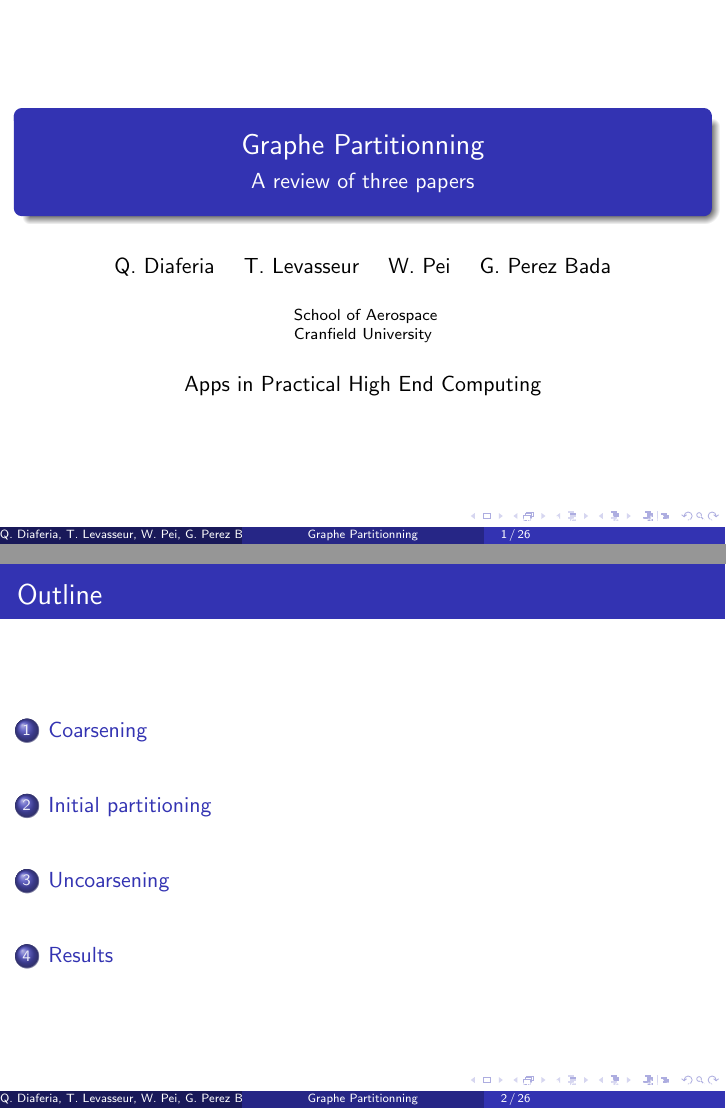
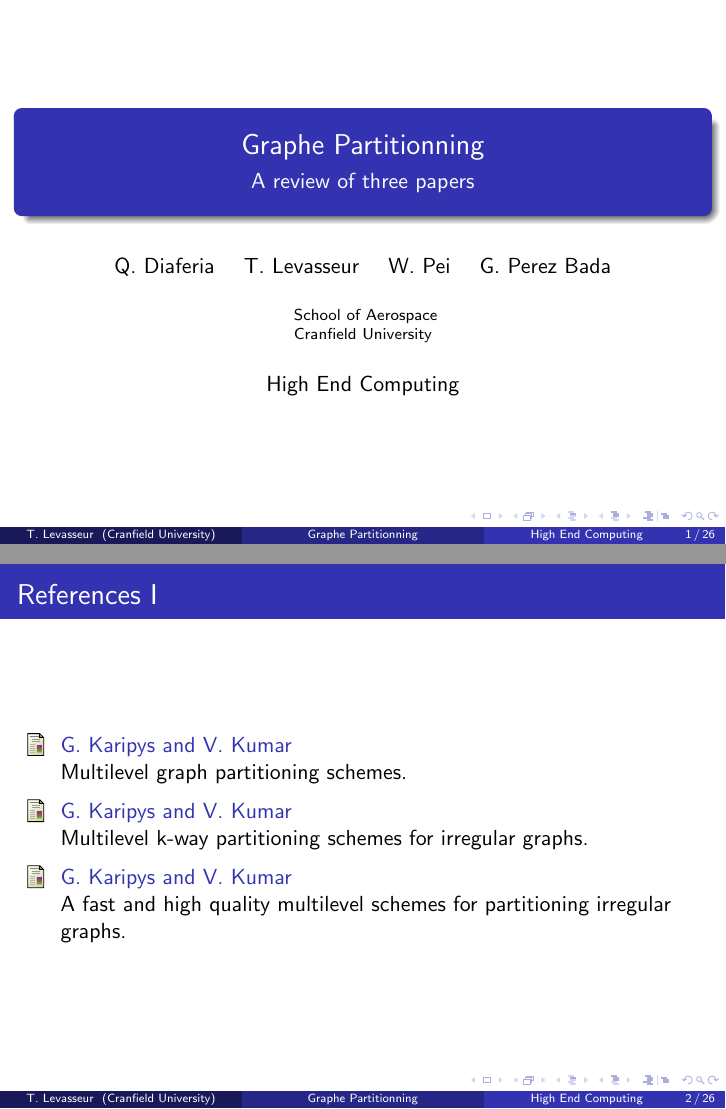
Before and after one commit to TLevasseur/HighEndComputing, LaTeX slides (presentation/2015_12_14_literatureReview/presentation.tex): pages 1 and 2 of 26, joined at a grey line. Compiled offline with pdfLaTeX.

Commit message:
fix author & entity name

```diff
--- a/presentation/2015_12_14_literatureReview/presentation.tex
+++ b/presentation/2015_12_14_literatureReview/presentation.tex
@@ -50,7 +50,7 @@
 % A subtitle is optional and this may be deleted
 \subtitle{A review of three papers}
 
-\author{Q.~Diaferia \and T.~Levasseur \and W.~Pei \and G.~Perez Bada}
+\author[T.~Levasseur]{Q.~Diaferia \and T.~Levasseur \and W.~Pei \and G.~Perez Bada}
 % - Give the names in the same order as the appear in the paper.
 % - Use the \inst{?} command only if the authors have different
 %   affiliation.
@@ -63,7 +63,7 @@
 % - Use the \inst command only if there are several affiliations.
 % - Keep it simple, no one is interested in your street address.
 
-\date{Apps in Practical High End Computing}
+\date{High End Computing}
 % - Either use conference name or its abbreviation.
 % - Not really informative to the audience, more for people (including
 %   yourself) who are reading the slides online
@@ -92,13 +92,37 @@
 \begin{document}
 
 \begin{frame}
+
   \titlepage
+
 \end{frame}
 
-\begin{frame}{Outline}
-  \tableofcontents
-  % You might wish to add the option [pausesections]
+\subsection<presentation>*{References}
+
+\begin{frame}[allowframebreaks]
+	\frametitle<presentation>{References}
+
+	\begin{thebibliography}{10}
+
+		\beamertemplatearticlebibitems
+		% Followed by interesting articles. Keep the list short.
+
+		\bibitem{Someone2000}
+		G.~Karipys and V.~Kumar
+		\newblock Multilevel graph partitioning schemes.
+
+		\bibitem{Someone2000}
+		G.~Karipys and V.~Kumar
+		\newblock Multilevel k-way partitioning schemes for irregular graphs.
+
+		\bibitem{Someone2000}
+		G.~Karipys and V.~Kumar
+		\newblock A fast and high quality multilevel schemes for partitioning irregular graphs.
+
+	\end{thebibliography}
 \end{frame}
+
+
 
 % Section and subsections will appear in the presentation overview
 % and table of contents.
```
Also changed, not shown: presentation/2015_12_14_literatureReview/presentation.tex (5 more changed lines).
